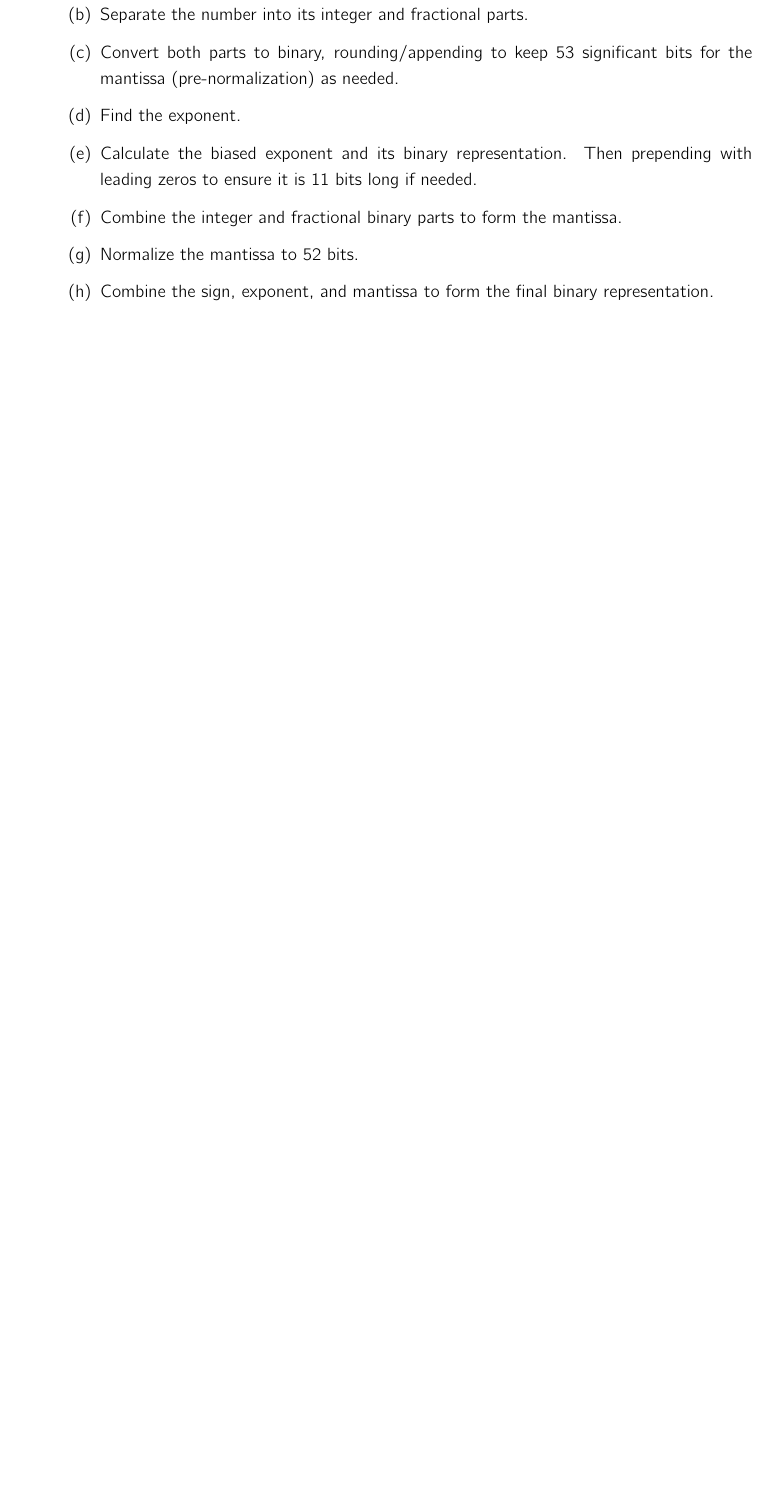
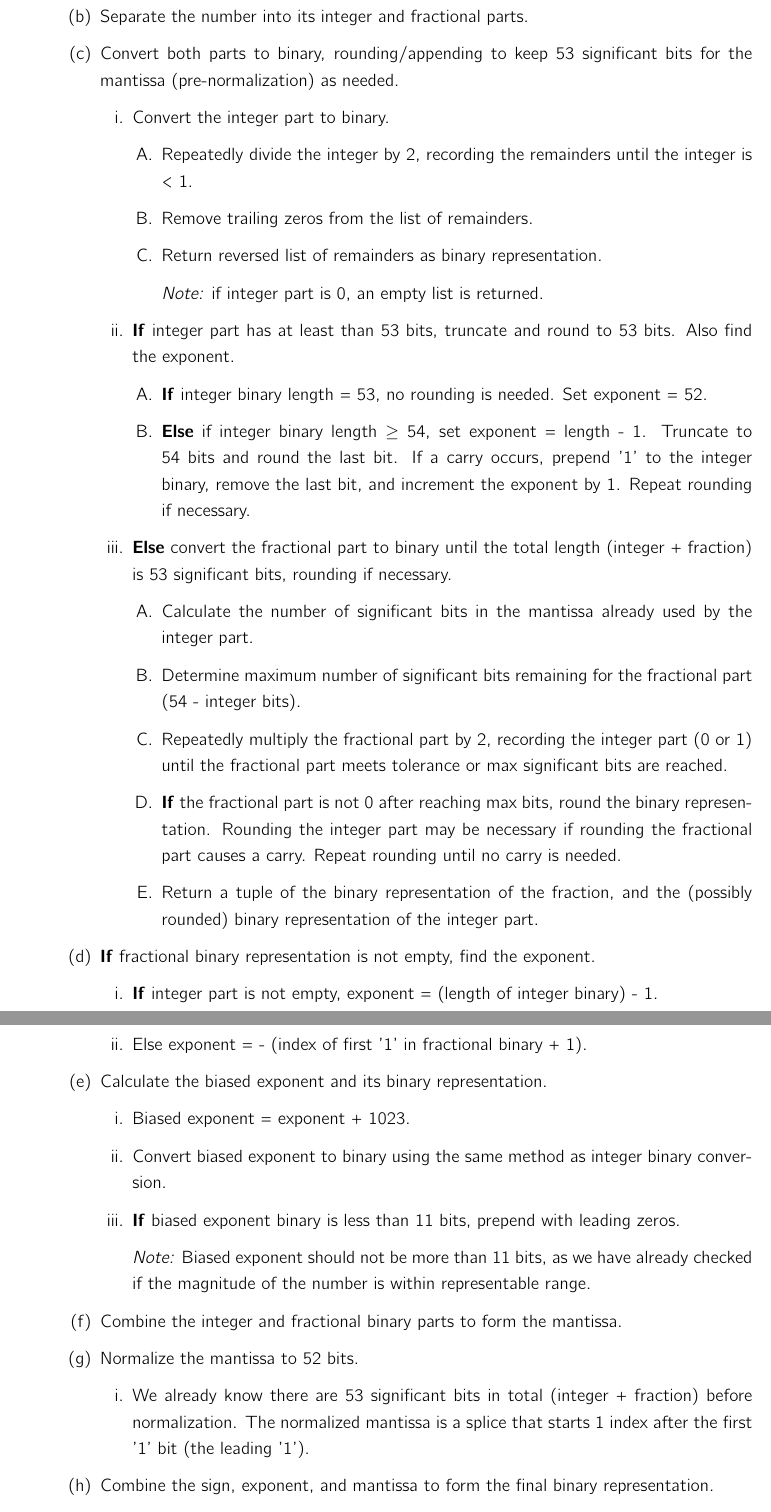
Before and after one commit to sjsusu/numerical_analysis, a LaTeX problem sheet (assignment_1/latex_1/assignment_1.tex): part of page 2 of 4 before the commit and two parts of pages 2 and 3 of 5 after it, the two joined at a grey line, cut so that both start at the same text, the shorter picture padded with empty space. Compiled offline with pdfLaTeX.

Commit message:
Update Algorithm Description for Assignment 1
This commit updates the algorithm documentation to include a more
detailed explanation of the logic used for assignment 1.

Minor updates were also made to the LaTeX template.

```diff
--- a/assignment_1/latex_1/assignment_1.tex
+++ b/assignment_1/latex_1/assignment_1.tex
@@ -10,6 +10,7 @@
 \linespread{1.2}
 
 \usepackage{fancyhdr}
+\setlength{\headheight}{15pt}
 \pagestyle{fancy}
 \lhead{Math 5334: \emph{Numerical Analysis}}
 \rhead{Serena Su}
@@ -56,10 +57,48 @@ The algorithm follows these general steps:
         \item Determine the sign bit (0 for positive, 1 for negative).
         \item Separate the number into its integer and fractional parts.
         \item Convert both parts to binary, rounding/appending to keep 53 significant bits for the mantissa (pre-normalization) as needed.
-        \item Find the exponent.
-        \item Calculate the biased exponent and its binary representation. Then prepending with leading zeros to ensure it is 11 bits long if needed.
+        \begin{enumerate}
+            \item Convert the integer part to binary.
+            \begin{enumerate}
+                \item Repeatedly divide the integer by 2, recording the remainders until the integer is < 1.
+                \item Remove trailing zeros from the list of remainders.
+                \item Return reversed list of remainders as binary representation.
+
+                \emph{Note:} if integer part is 0, an empty list is returned.
+            \end{enumerate}
+            \item \textbf{If} integer part has at least than 53 bits, truncate and round to 53 bits. Also find the  exponent.
+            \begin{enumerate}
+                \item \textbf{If} integer binary length = 53, no rounding is needed. Set exponent = 52.
+                \item \textbf{Else} if integer binary length $\geq$ 54, set exponent = length - 1. Truncate to 54 bits and round the last bit. If a carry occurs, prepend '1' to the integer binary, remove the last bit, and increment the exponent by 1. Repeat rounding if necessary.
+            \end{enumerate}
+            \item \textbf{Else} convert the fractional part to binary until the total length (integer + fraction) is 53 significant bits, rounding if necessary.
+            \begin{enumerate}
+                \item Calculate the number of significant bits in the mantissa already used by the integer part.
+                \item Determine maximum number of significant bits remaining for the fractional part (54 - integer bits).
+                \item Repeatedly multiply the fractional part by 2, recording the integer part (0 or 1) until the fractional part meets tolerance or max significant bits are reached.
+                \item \textbf{If} the fractional part is not 0 after reaching max bits, round the binary representation. Rounding the integer part may be necessary if rounding the fractional part causes a carry. Repeat rounding until no carry is needed.
+                \item Return a tuple of the binary representation of the fraction, and the (possibly rounded) binary representation of the integer part.
+            \end{enumerate}
+        \end{enumerate}
+        \item \textbf{If} fractional binary representation is not empty, find the exponent.
+        \begin{enumerate}
+            \item \textbf{If} integer part is not empty, exponent = (length of integer binary) - 1.
+            \item Else exponent = - (index of first '1' in fractional binary + 1).
+        \end{enumerate}
+        \item Calculate the biased exponent and its binary representation.
+        \begin{enumerate}
+            \item Biased exponent = exponent + 1023.
+            \item Convert biased exponent to binary using the same method as integer binary conversion.
+            \item \textbf{If} biased exponent binary is less than 11 bits, prepend with leading zeros.
+
+            \emph{Note:} Biased exponent should not be more than 11 bits, as we have already checked if the magnitude of the number is within representable range.
+        \end{enumerate}
         \item Combine the integer and fractional binary parts to form the mantissa.
         \item Normalize the mantissa to 52 bits.
+        \begin{enumerate}
+            \item We already know there are 53 significant bits in total (integer + fraction) before normalization. The normalized mantissa is a splice that starts 1 index after the first '1' bit (the leading '1').
+        \end{enumerate}
         \item Combine the sign, exponent, and mantissa to form the final binary representation.
+        \item Return the final binary representation as a string formatted as "sign exponent mantissa".
     \end{enumerate}
 \end{enumerate}
```
Also changed, not shown: latex_template/template.tex (+1 -0 lines), assignment_1/latex_1/assignment_1.pdf, latex_template/template.pdf, assignment_1/latex_1/assignment_1.tex (2 more changed lines), 8 other files.
